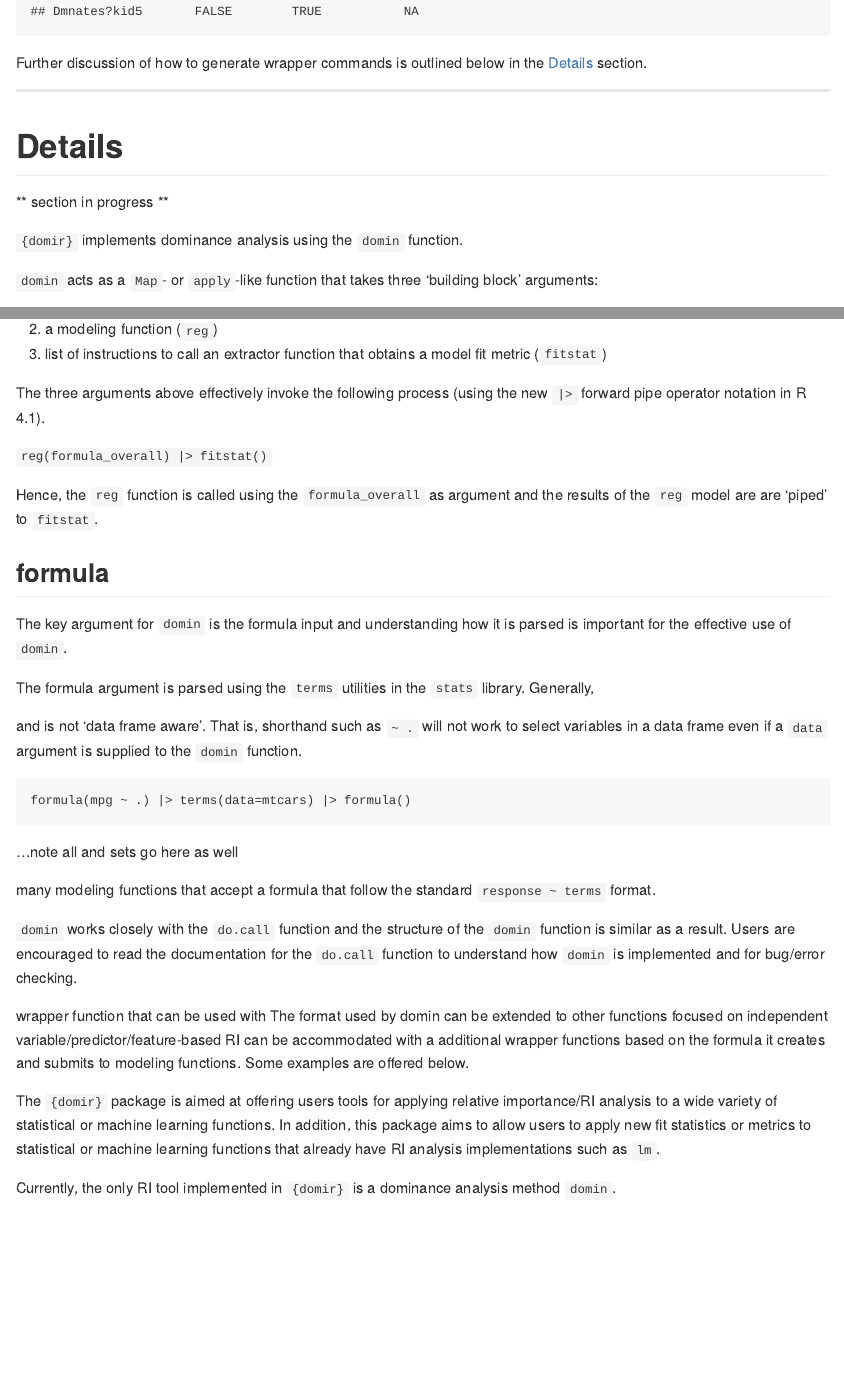
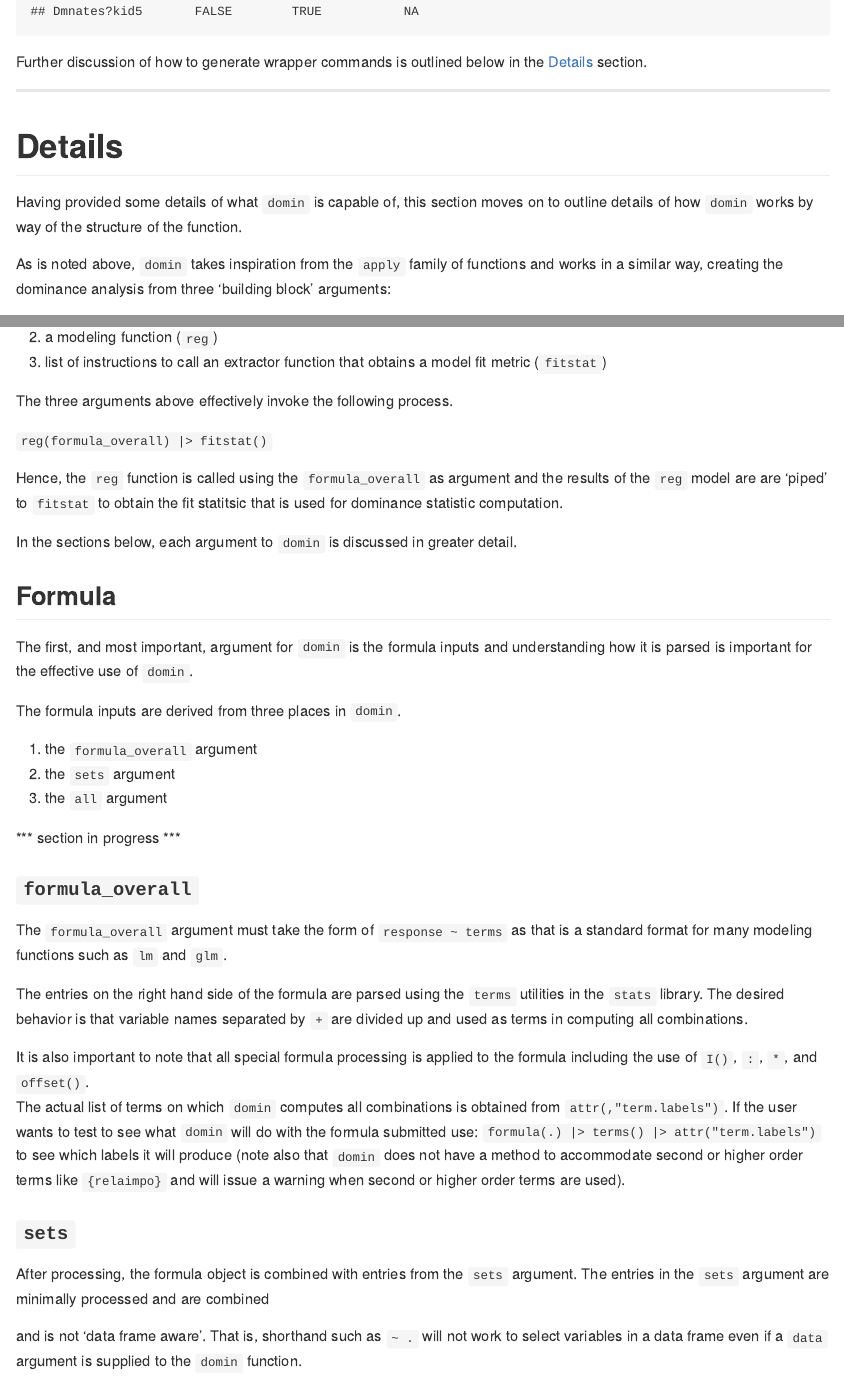
Before and after one commit to jluchman/domir, an R Markdown document (README.Rmd): the page in a window 1100 px wide, from 8740 px down before the commit and from 8720 px down after it, so that both start at the same text, and a second part further down, joined at a grey line. The pictures show the output file README.md that the author committed with the source, drawn offline in the style of GitHub.

Commit message:
updates to details

```diff
--- a/README.Rmd
+++ b/README.Rmd
@@ -277,32 +277,67 @@ Further discussion of how to generate wrapper commands is outlined below in the
 
 # Details
 
-** section in progress **
+Having provided some details of what `domin` is capable of, this section moves
+on to outline details of how `domin` works by way of the structure of the
+function.
 
-`{domir}` implements dominance analysis using the `domin` function.
-
-`domin` acts as a `Map`- or `apply`-like function that takes three 'building
-block' arguments:
+As is noted above, `domin` takes inspiration from the `apply` family of
+functions and works in a similar way, creating the dominance analysis from
+three 'building block' arguments:
 
 1. a formula (`formula_overall`)
 2. a modeling function (`reg`)
 3. list of instructions to call an extractor function that obtains a model fit metric (`fitstat`)
 
-The three arguments above effectively invoke the following process (using the
-new `|>` forward pipe operator notation in R 4.1).
+The three arguments above effectively invoke the following process.
 
 `reg(formula_overall) |> fitstat()`
 
 Hence, the `reg` function is called using the `formula_overall` as argument and
-the results of the `reg` model are are 'piped' to `fitstat`.
+the results of the `reg` model are are 'piped' to `fitstat` to obtain the
+fit statitsic that is used for dominance statistic computation.
 
-## formula
+In the sections below, each argument to `domin` is discussed in greater detail.
 
-The key argument for `domin` is the formula input and understanding how it is
-parsed is important for the effective use of `domin`.
+## Formula
 
-The formula argument is parsed using the `terms` utilities in the `stats`
-library.  Generally,
+The first, and most important, argument for `domin` is the formula inputs and
+understanding how it is parsed is important for the effective use of `domin`.
+
+The formula inputs are derived from three places in `domin`.
+
+a. the `formula_overall` argument
+b. the `sets` argument
+c. the `all` argument
+
+*** section in progress ***
+
+### `formula_overall`
+
+The `formula_overall` argument must take the form of `response ~ terms` as
+that is a standard format for many modeling functions such as `lm` and `glm`.
+
+The entries on the right hand side of the formula are parsed using the `terms`
+utilities in the `stats` library. The desired behavior is that variable names
+separated by `+` are divided up and used as terms in computing all combinations.
+
+It is also important to note that all special formula processing is applied
+to the formula including the use of `I()`, `:`, `*`, and `offset()`.
+The actual list of terms on which `domin` computes all combinations is
+obtained from `attr(,"term.labels")`.  If the user wants to test to see what
+`domin` will do with the formula submitted use:
+`formula(.) |> terms() |> attr("term.labels")` to see which labels it will
+produce (note also that `domin` does not have a method to accommodate second
+or higher order terms like `{relaimpo}` and will issue a warning when
+second or higher order terms are used).
+
+### `sets`
+
+After processing, the formula object is combined with entries from the `sets`
+argument.  The entries in the `sets` argument are minimally processed and
+are combined
+
+
 
 and is not 'data frame aware'.  That is, shorthand such as `~ .`
 will not work to select variables in a data frame even if a `data` argument
@@ -334,9 +370,3 @@ offered below.
 
-The `{domir}` package is aimed at offering users tools for applying relative
-importance/RI analysis to a wide variety of statistical or machine learning
-functions.  In addition, this package aims to allow users to apply new
-fit statistics or metrics to statistical or machine learning
-functions that already have RI analysis implementations such as `lm`.
+## Fit Statistic Extractor Function
 
-Currently, the only RI tool implemented in `{domir}` is a dominance analysis
-method `domin`.
```
Also changed, not shown: README.md, README.Rmd (24 more changed lines).
